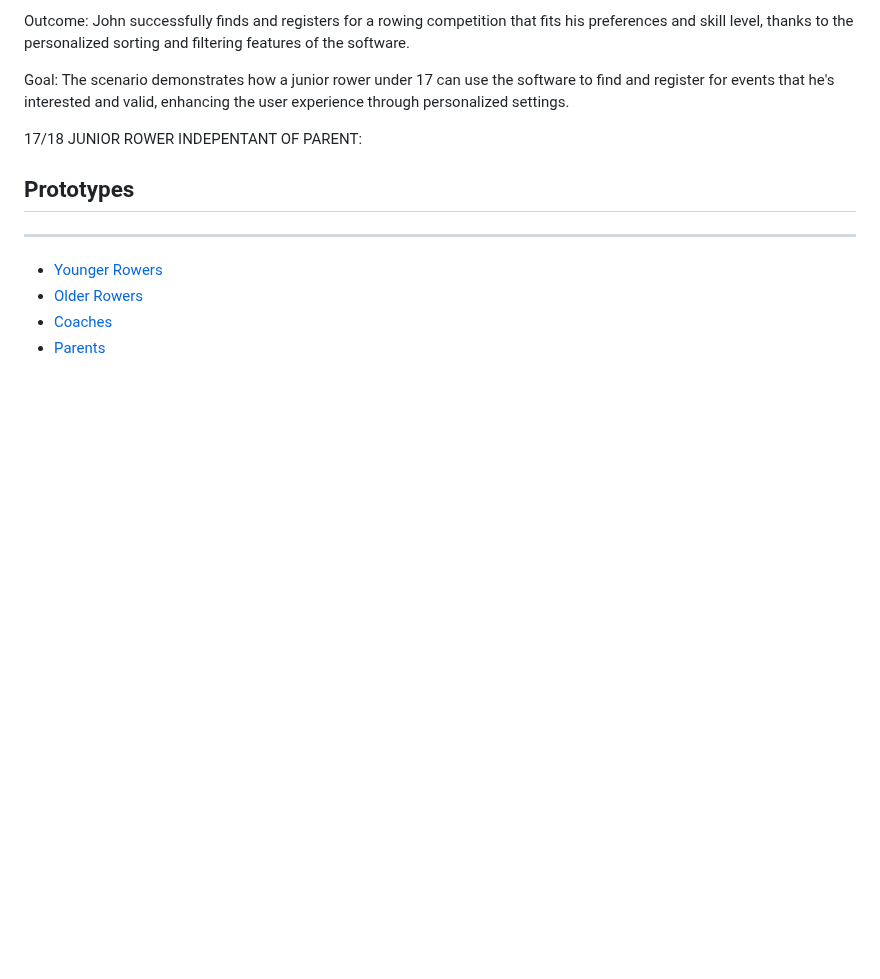
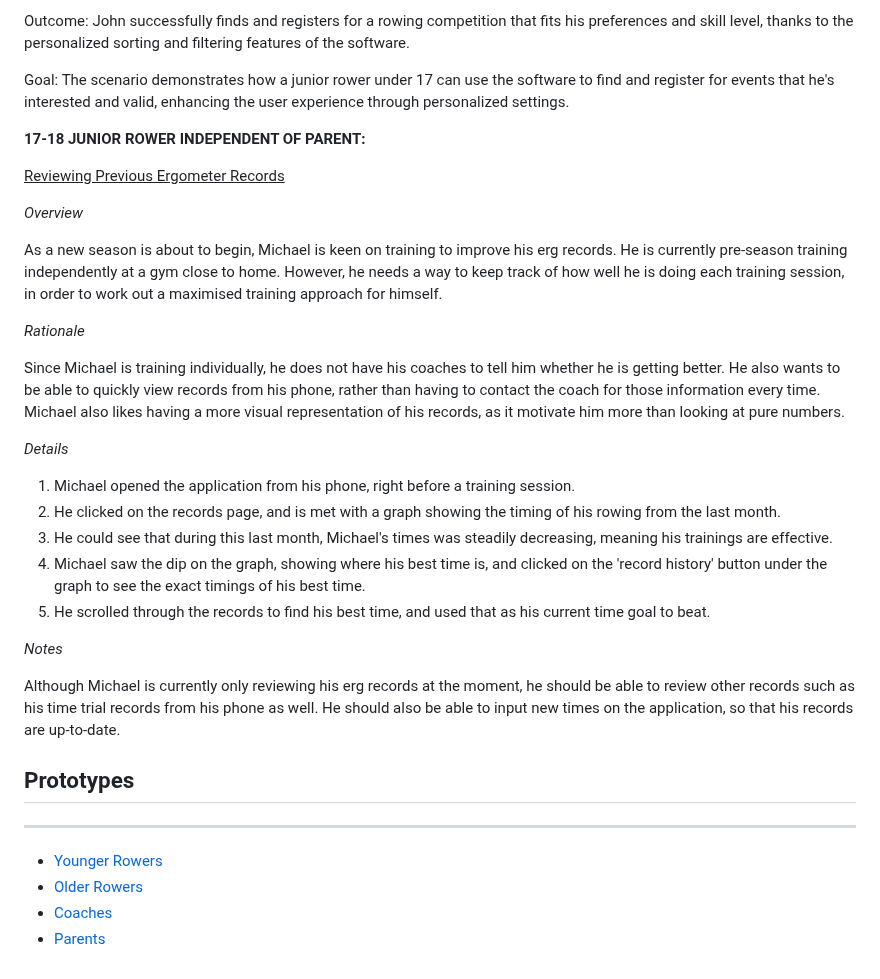
Before and after one commit to ChaosLights/Rowing-Club-Mobile-App, a Markdown page: reqs/requirementgathering.md, the part around one of its changes. GitHub-like rendering; blank space fills up the shorter version.

```diff
--- a/reqs/requirementgathering.md
+++ b/reqs/requirementgathering.md
@@ -157,8 +154,29 @@ John successfully finds and registers for a rowing competition that fits his pre
 Goal:
 The scenario demonstrates how a junior rower under 17 can use the software to find and register for events that he's interested and valid, enhancing the user experience through personalized settings.
 
-17/18 JUNIOR ROWER INDEPENTANT OF PARENT:
+**17-18 JUNIOR ROWER INDEPENDENT OF PARENT:**
 
+<ins>Reviewing Previous Ergometer Records</ins>
+
+*Overview*
+
+As a new season is about to begin, Michael is keen on training to improve his erg records. He is currently pre-season training independently at a gym close to home. However, he needs a way to keep track of how well he is doing each training session, in order to work out a maximised training approach for himself.
+
+*Rationale*
+
+Since Michael is training individually, he does not have his coaches to tell him whether he is getting better. He also wants to be able to quickly view records from his phone, rather than having to contact the coach for those information every time. Michael also likes having a more visual representation of his records, as it motivate him more than looking at pure numbers.
+
+*Details*
+
+1. Michael opened the application from his phone, right before a training session.
+2. He clicked on the records page, and is met with a graph showing the timing of his rowing from the last month.
+3. He could see that during this last month, Michael's times was steadily decreasing, meaning his trainings are effective.
+4. Michael saw the dip on the graph, showing where his best time is, and clicked on the 'record history' button under the graph to see the exact timings of his best time.
+5. He scrolled through the records to find his best time, and used that as his current time goal to beat.
+
+*Notes*
+
+Although Michael is currently only reviewing his erg records at the moment, he should be able to review other records such as his time trial records from his phone as well. He should also be able to input new times on the application, so that his records are up-to-date.
 
 ## Prototypes
 
```
Also changed, not shown: other parts of reqs/requirementgathering.md (+27 -30 lines).
